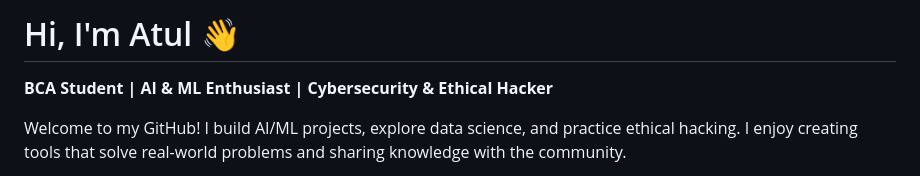
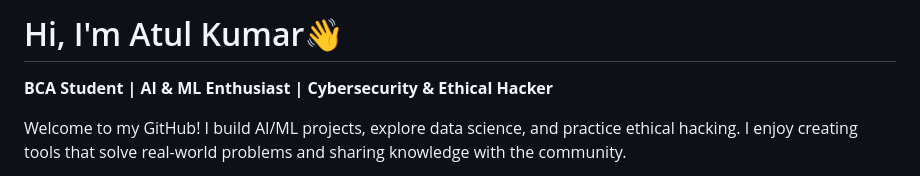
Before and after one commit to atuli93/atuli93, a Markdown page: README.md, the part around the change. Rendered like a GitHub page.

```diff
--- a/README.md
+++ b/README.md
@@ -1,4 +1,4 @@
-# Hi, I'm Atul 👋
+# Hi, I'm Atul Kumar👋
 
 **BCA Student | AI & ML Enthusiast | Cybersecurity & Ethical Hacker**
 
```
